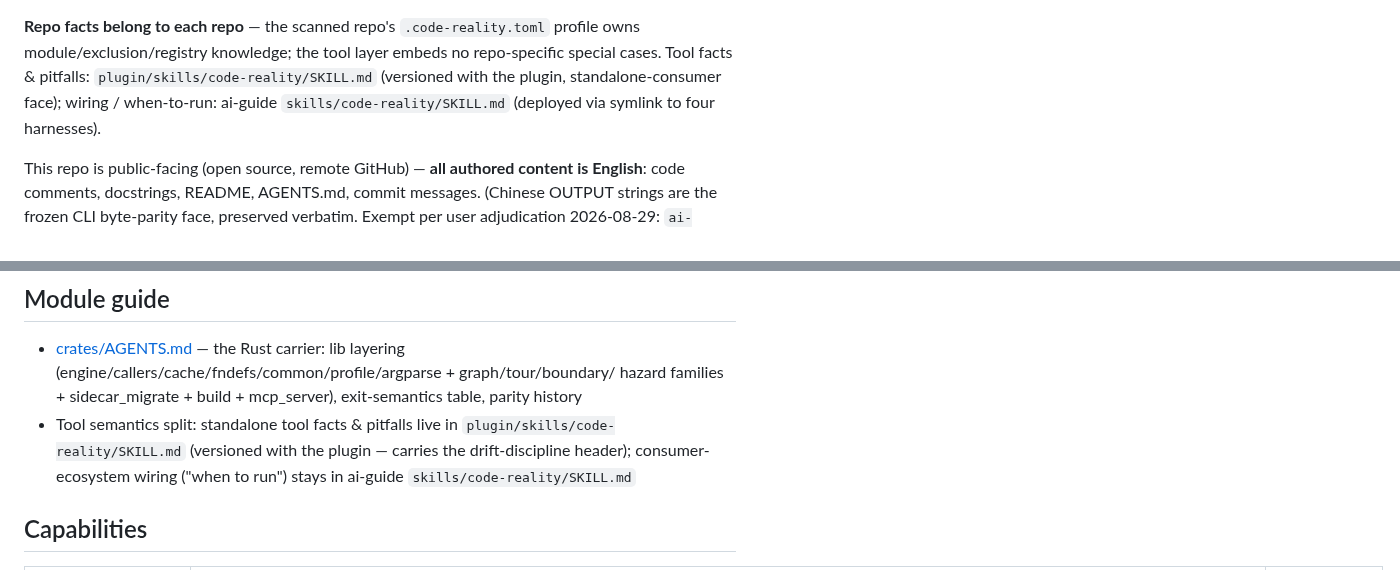
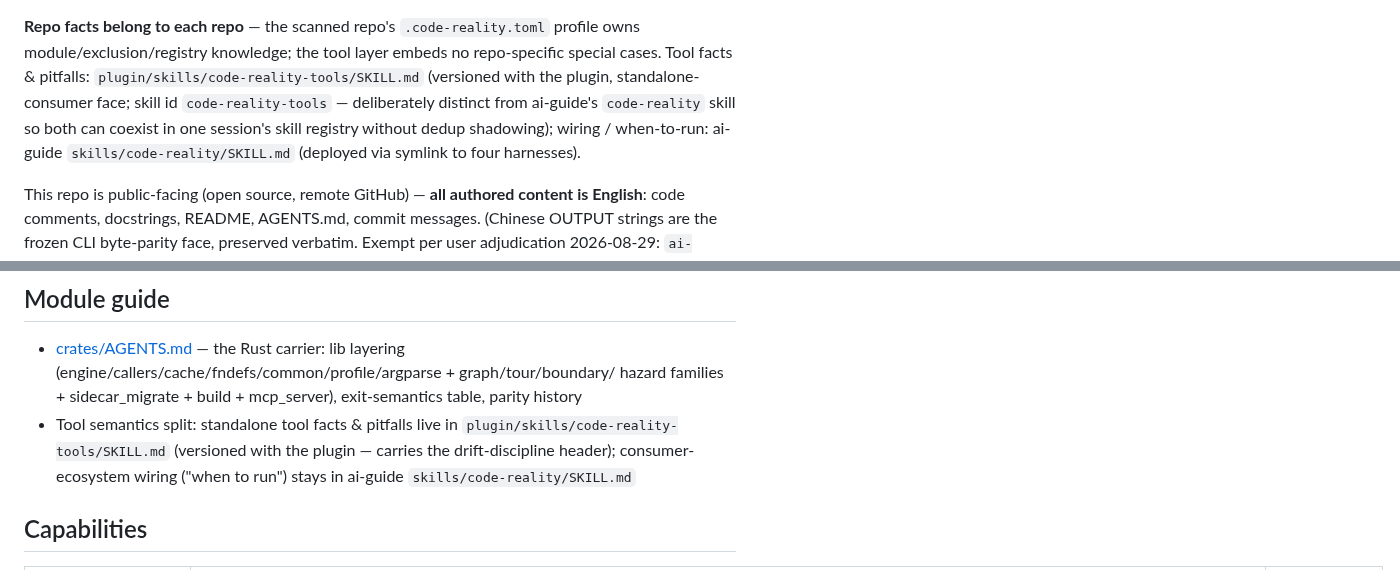
Before and after one commit to ChiahungTai/code-reality, a Markdown page: AGENTS.md, 2 parts joined by grey strips. Rendered like a GitHub page.

Commit message:
fix(plugin): rename bundled skill to code-reality-tools — avoid id collision with ai-guide symlinked skill (ZCode composer dedup shadowing)
Both sources ship a skill whose frontmatter name is 'code-reality';
ZCode's composer dedupes by id and drops the plugin copy, so the
documented dual-source split never actually coexists in one session.
Distinct ids let both load. References synced in AGENTS.md and the
ai-guide ecosystem skill pointer.

```diff
--- a/AGENTS.md
+++ b/AGENTS.md
@@ -12,8 +12,10 @@ child EPs in `_done/`.
 **Repo facts belong to each repo** — the scanned repo's `.code-reality.toml`
 profile owns module/exclusion/registry knowledge; the tool layer embeds no
 repo-specific special cases. Tool facts & pitfalls:
-`plugin/skills/code-reality/SKILL.md` (versioned with the plugin,
-standalone-consumer face); wiring / when-to-run: ai-guide
+`plugin/skills/code-reality-tools/SKILL.md` (versioned with the plugin,
+standalone-consumer face; skill id `code-reality-tools` — deliberately
+distinct from ai-guide's `code-reality` skill so both can coexist in one
+session's skill registry without dedup shadowing); wiring / when-to-run: ai-guide
 `skills/code-reality/SKILL.md` (deployed via symlink to four
 harnesses).
 
@@ -76,7 +78,7 @@ install|remove --repo <repo>` the opt-in `.githooks/post-commit` wiring
   hazard families + sidecar_migrate + build + mcp_server), exit-semantics table,
   parity history
 - Tool semantics split: standalone tool facts & pitfalls live in
-  `plugin/skills/code-reality/SKILL.md` (versioned with the plugin —
+  `plugin/skills/code-reality-tools/SKILL.md` (versioned with the plugin —
   carries the drift-discipline header); consumer-ecosystem wiring
   ("when to run") stays in ai-guide `skills/code-reality/SKILL.md`
 
```
Also changed, not shown: 2 other files.
